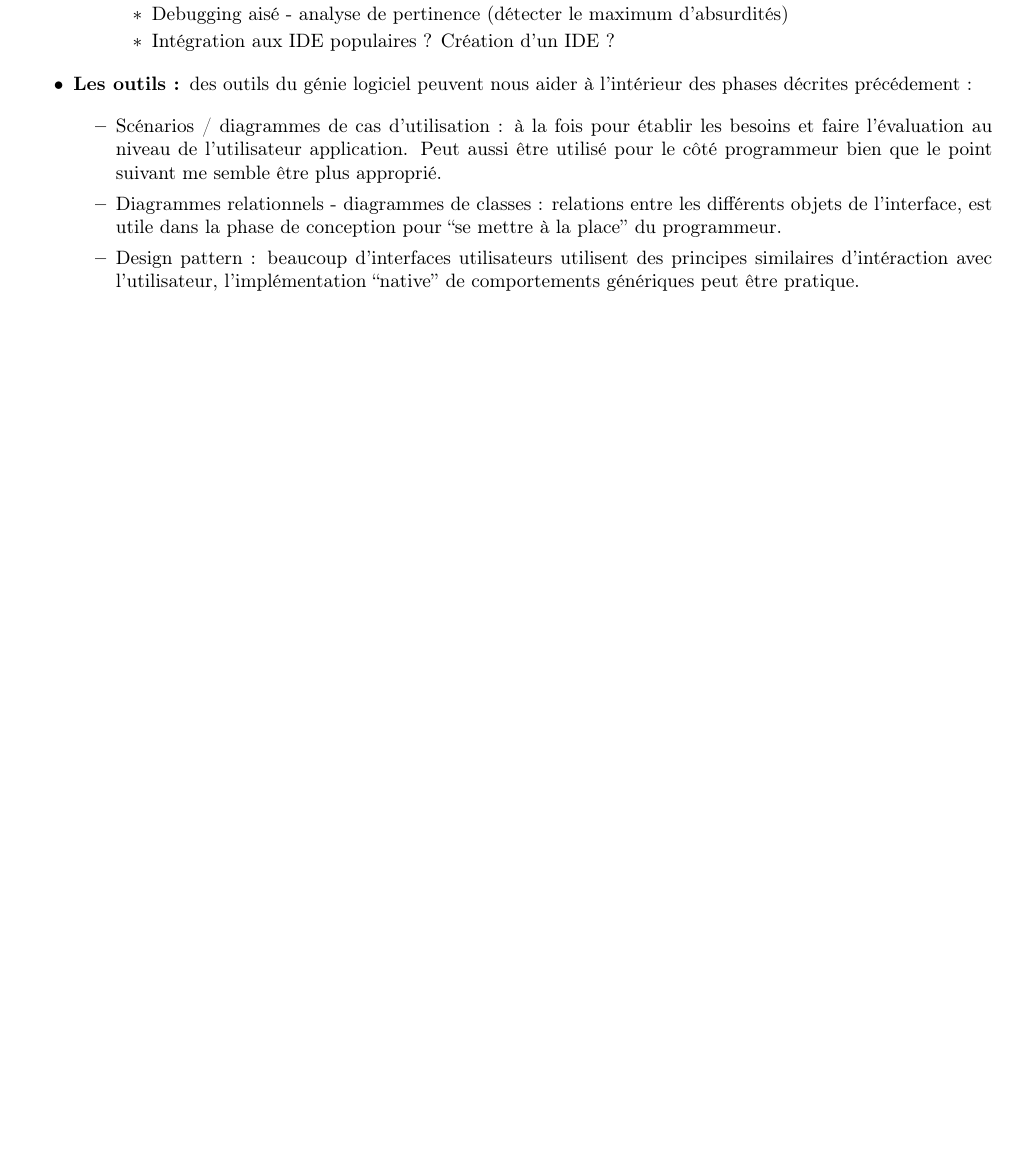
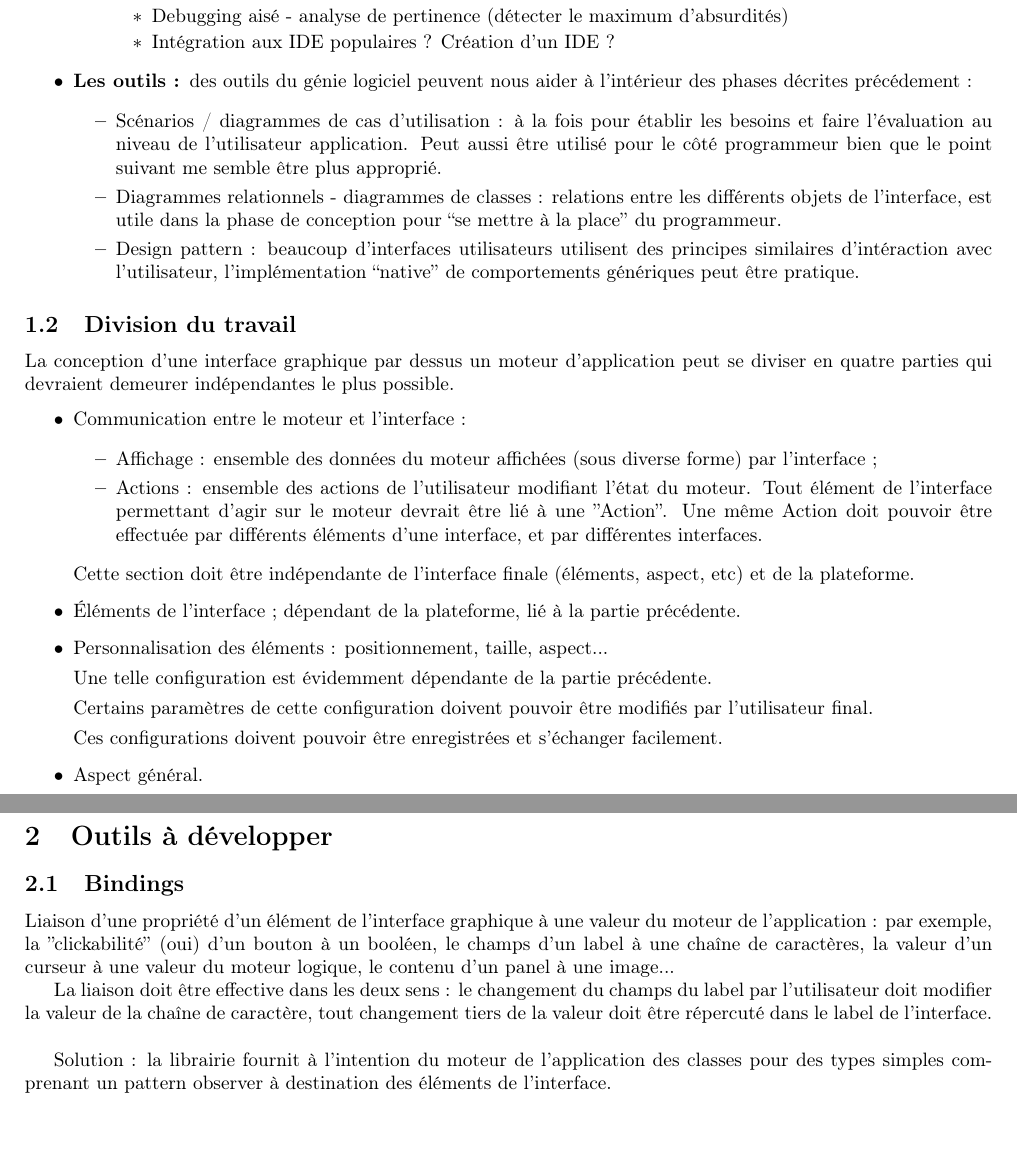
Before and after one commit to Wagyl/UInnov, a LaTeX document (Notes.tex): part of page 2 of 2 before the commit and two parts of pages 2 and 3 of 3 after it, the two joined at a grey line, cut so that both start at the same text, the shorter picture padded with empty space. Compiled offline with pdfLaTeX.

Commit message:
Ajout des deux propositions de la séance de vendredi : bindings et décomposition d'une interface en quatre étapes.

```diff
--- a/Notes.tex
+++ b/Notes.tex
@@ -119,7 +119,67 @@ les différents objets de l'interface, est utile dans la phase de conception
 pour ``se mettre à la place'' du programmeur.
 \item Design pattern : beaucoup d'interfaces utilisateurs utilisent des
 principes similaires d'intéraction avec l'utilisateur, l'implémentation
-``native'' de comportements génériques peut être pratique.\end{itemize}
+``native'' de comportements génériques peut être pratique.
+\end{itemize}
 \end{itemize}
 
+\subsection{Division du travail}
+
+La conception d'une interface graphique par dessus un moteur d'application
+peut se diviser en quatre parties qui devraient demeurer indépendantes
+le plus possible.
+\begin{itemize}
+\item Communication entre le moteur et l'interface :
+
+\begin{itemize}
+\item Affichage : ensemble des données du moteur affichées (sous diverse
+forme) par l'interface ;
+\item Actions : ensemble des actions de l'utilisateur modifiant l'état du
+moteur. Tout élément de l'interface permettant d'agir sur le moteur
+devrait être lié à une ''Action''. Une même Action doit pouvoir
+être effectuée par différents éléments d'une interface, et par différentes
+interfaces.
+\end{itemize}
+
+Cette section doit être indépendante de l'interface finale (éléments,
+aspect, etc) et de la plateforme.
+
+\item Éléments de l'interface ; dépendant de la plateforme, lié à la partie
+précédente.
+\item Personnalisation des éléments : positionnement, taille, aspect...
+
+
+Une telle configuration est évidemment dépendante de la partie précédente.
+
+
+Certains paramètres de cette configuration doivent pouvoir être modifiés
+par l'utilisateur final.
+
+
+Ces configurations doivent pouvoir être enregistrées et s'échanger
+facilement.
+
+\item Aspect général.
+\end{itemize}
+
+\section{Outils à développer}
+
+
+\subsection{Bindings}
+
+Liaison d'une propriété d'un élément de l'interface graphique à une
+valeur du moteur de l'application : par exemple, la ''clickabilité''
+(oui) d'un bouton à un booléen, le champs d'un label à une chaîne
+de caractères, la valeur d'un curseur à une valeur du moteur logique,
+le contenu d'un panel à une image...
+
+La liaison doit être effective dans les deux sens : le changement
+du champs du label par l'utilisateur doit modifier la valeur de la
+chaîne de caractère, tout changement tiers de la valeur doit être
+répercuté dans le label de l'interface.\\
+
+
+Solution : la librairie fournit à l'intention du moteur de l'application
+des classes pour des types simples comprenant un pattern observer
+à destination des éléments de l'interface.
 \end{document}
```
Also changed, not shown: Notes.pdf, 1 other file.
